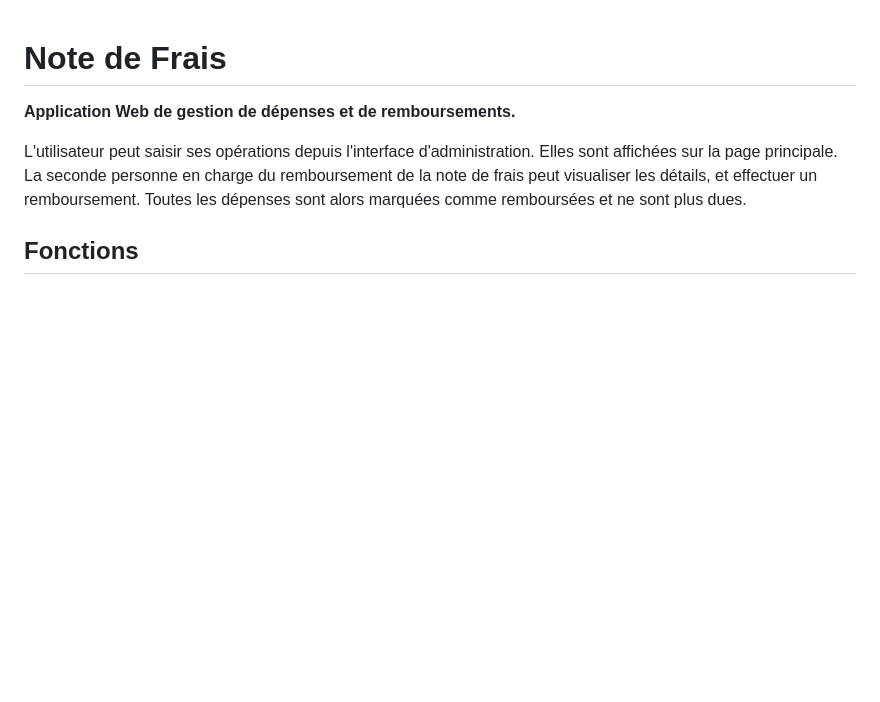
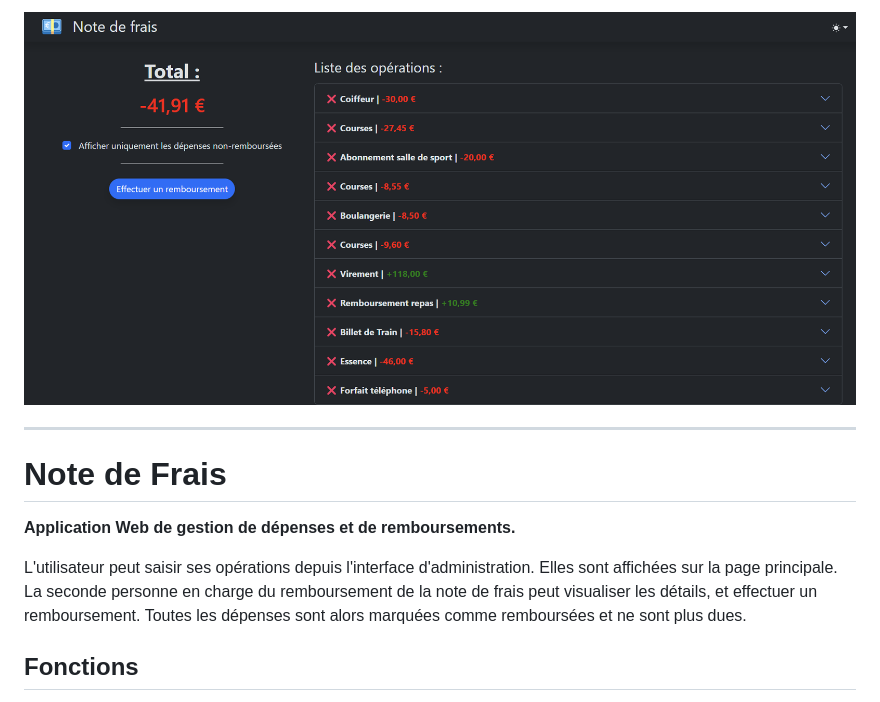
Before and after one commit to thomas-cvt/note-de-frais, a Markdown page: README.md, the part around the change. GitHub-like rendering; pictures changed too: imgs/image.png (added); blank space fills up the shorter version.

Commit message:
Add image to README

```diff
--- a/README.md
+++ b/README.md
@@ -1,3 +1,7 @@
+![Alt text](imgs/image.png)
+
+___
+
 # Note de Frais
 
 **Application Web de gestion de dépenses et de remboursements.**
```
Also changed, not shown: image.png (added).
